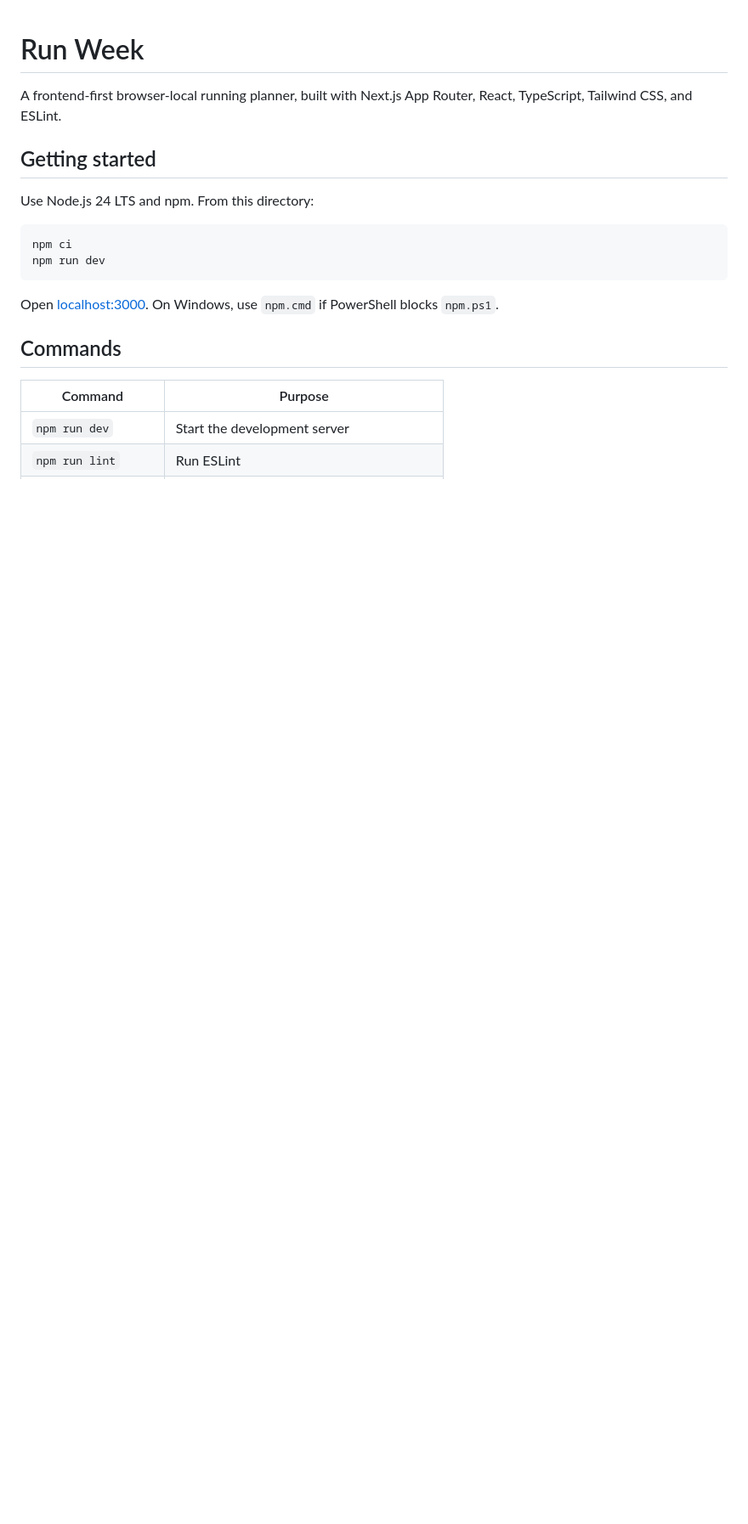
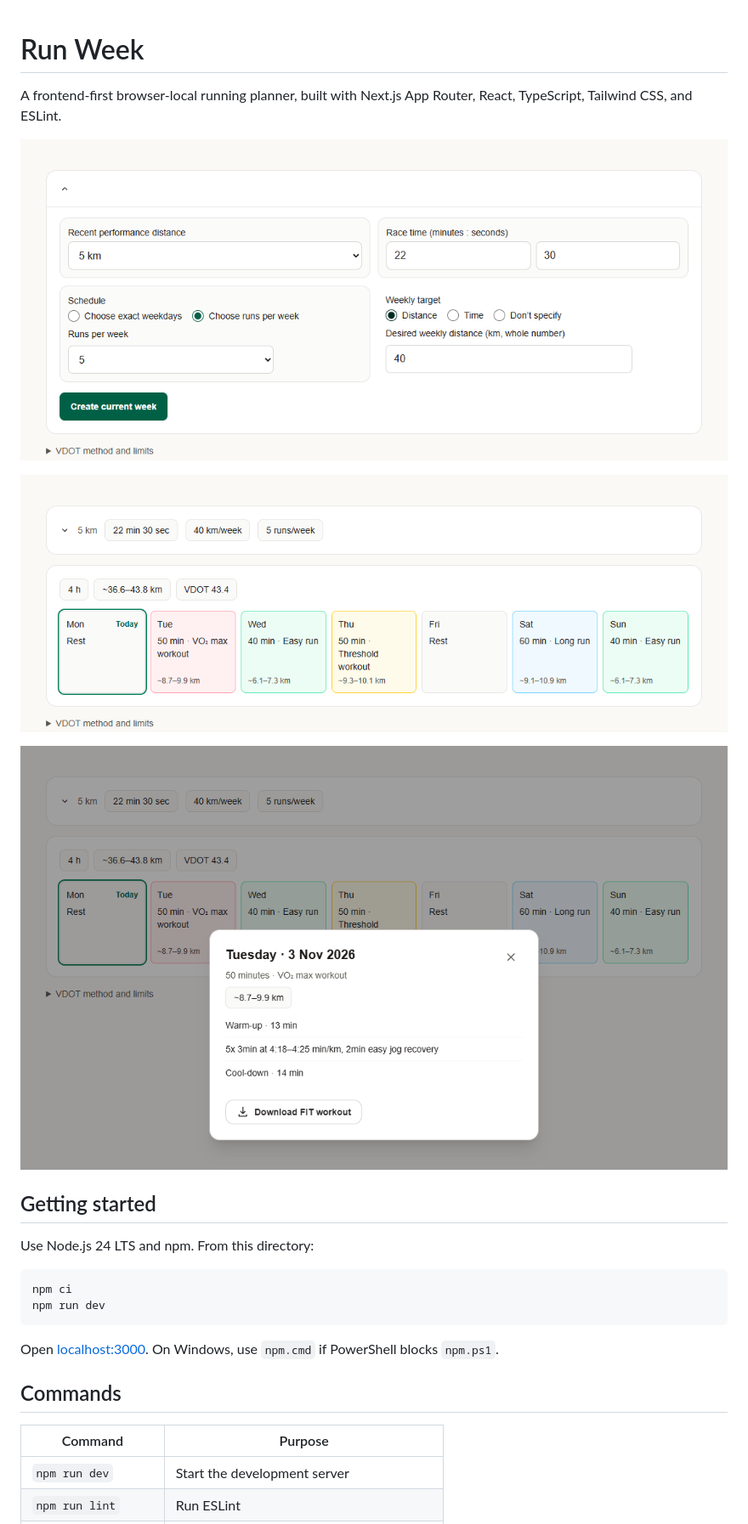
Before and after one commit to Henri88390/run-week, a Markdown page: README.md, the part around one of its changes. Shown at 85% size. GitHub-like rendering; pictures changed too: docs/screenshots/setup.png (added), docs/screenshots/week.png (added), docs/screenshots/workout-details.png (added); blank space fills up the shorter version.

Commit message:
feat: add screenshots in readme

```diff
--- a/README.md
+++ b/README.md
@@ -2,6 +2,12 @@
 
 A frontend-first browser-local running planner, built with Next.js
 App Router, React, TypeScript, Tailwind CSS, and ESLint.
+
+![Setup form](docs/screenshots/setup.png)
+
+![Weekly plan](docs/screenshots/week.png)
+
+![Workout details](docs/screenshots/workout-details.png)
 
 ## Getting started
 
```
Also changed, not shown: other parts of README.md (+1 -1 lines).
